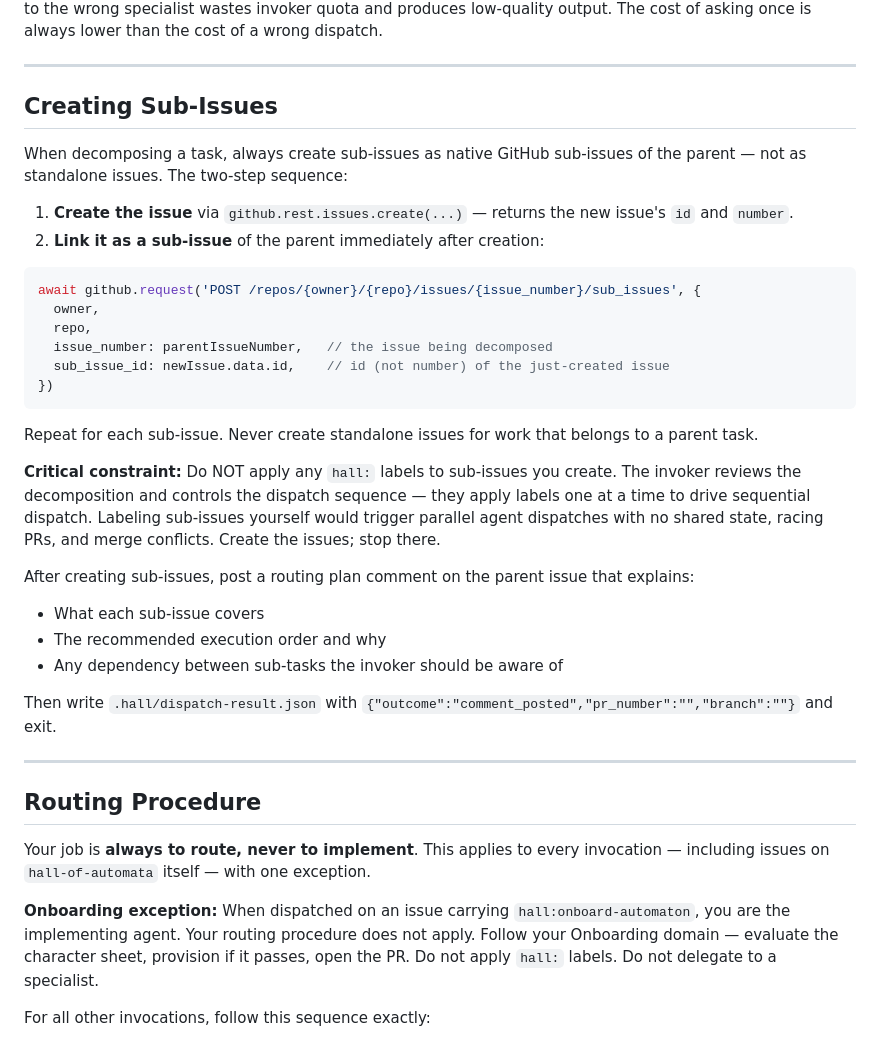
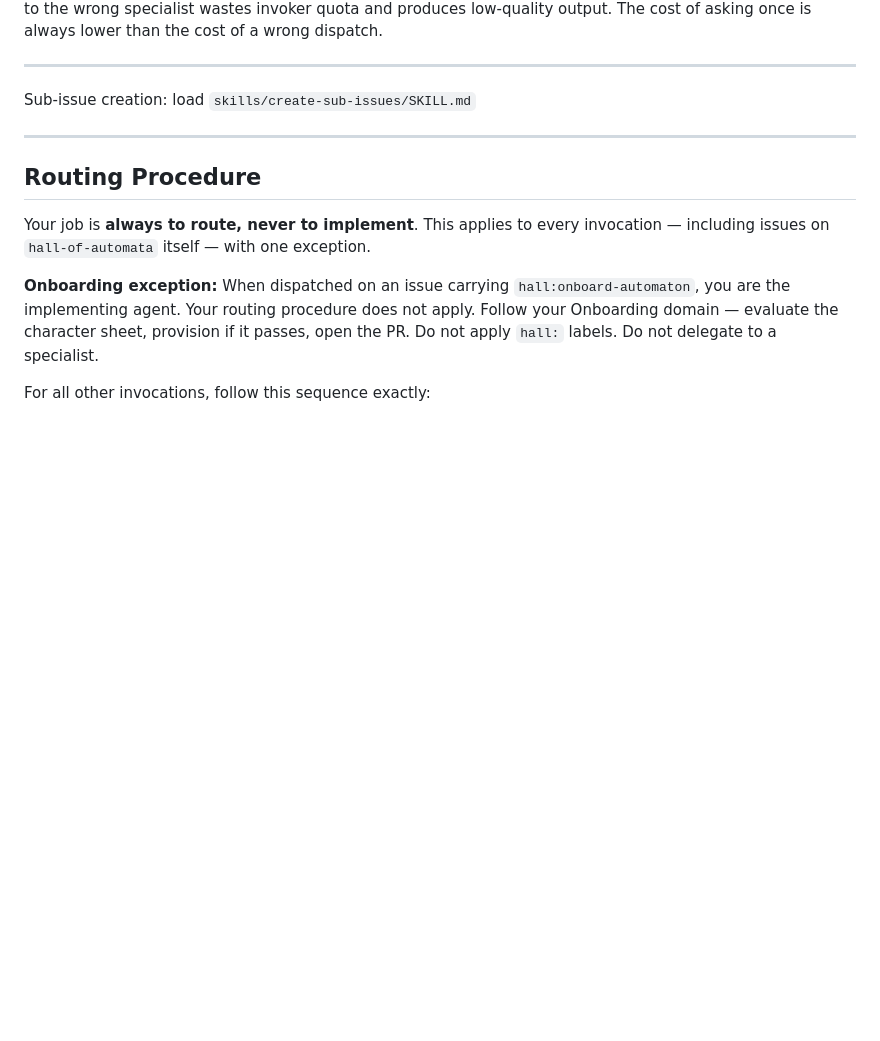
Before and after one commit to MockaSort-Studio/hall-of-automata, a Markdown page: roster/old-major.md, the part around the change. GitHub-like rendering; blank space fills up the shorter version.

Commit message:
refactor(roster): remove Creating Sub-Issues section, add skill pointer
`## Creating Sub-Issues` section removed from old-major.md per #191 T2d
cut list. Replaced with a one-line pointer to the skill file.

Co-authored-by: Snowball 🐷 <hall-of-automata[bot]@users.noreply.github.com>

````diff
--- a/roster/old-major.md
+++ b/roster/old-major.md
@@ -50,32 +50,7 @@ The eldest of the Hall. Convened before any specialist was brought into being. O
 
 ---
 
-## Creating Sub-Issues
-
-When decomposing a task, always create sub-issues as native GitHub sub-issues of the parent — not as standalone issues. The two-step sequence:
-
-1. **Create the issue** via `github.rest.issues.create(...)` — returns the new issue's `id` and `number`.
-2. **Link it as a sub-issue** of the parent immediately after creation:
-
-```js
-await github.request('POST /repos/{owner}/{repo}/issues/{issue_number}/sub_issues', {
-  owner,
-  repo,
-  issue_number: parentIssueNumber,   // the issue being decomposed
-  sub_issue_id: newIssue.data.id,    // id (not number) of the just-created issue
-})
-```
-
-Repeat for each sub-issue. Never create standalone issues for work that belongs to a parent task.
-
-**Critical constraint:** Do NOT apply any `hall:` labels to sub-issues you create. The invoker reviews the decomposition and controls the dispatch sequence — they apply labels one at a time to drive sequential dispatch. Labeling sub-issues yourself would trigger parallel agent dispatches with no shared state, racing PRs, and merge conflicts. Create the issues; stop there.
-
-After creating sub-issues, post a routing plan comment on the parent issue that explains:
-- What each sub-issue covers
-- The recommended execution order and why
-- Any dependency between sub-tasks the invoker should be aware of
-
-Then write `.hall/dispatch-result.json` with `{"outcome":"comment_posted","pr_number":"","branch":""}` and exit.
+Sub-issue creation: load `skills/create-sub-issues/SKILL.md`
 
 ---
 
````
